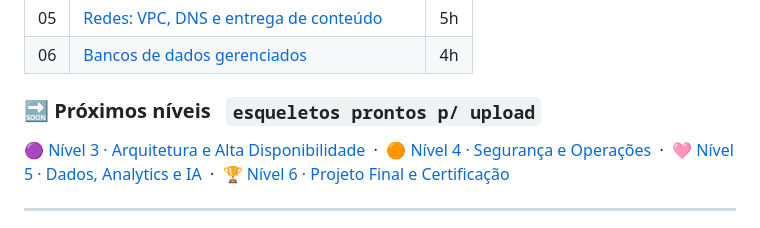
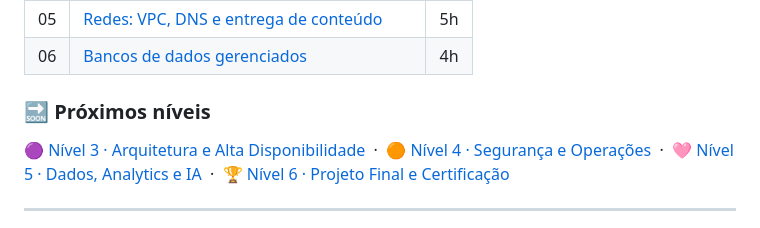
Before and after one commit to melissaalves-stack/awscloudfoundations, a Markdown page: README.md, the part around the change. Drawn GitHub-style.

Commit message:
Update upcoming levels section in README

```diff
--- a/README.md
+++ b/README.md
@@ -53,7 +53,7 @@ Este repositório é o **ambiente de aprendizado** da **Liga Acadêmica SBG da U
 | 05 | [Redes: VPC, DNS e entrega de conteúdo](./trilha/nivel-2-blocos-de-construcao/05-redes.md) | 5h |
 | 06 | [Bancos de dados gerenciados](./trilha/nivel-2-blocos-de-construcao/06-bancos-de-dados.md) | 4h |
 
-### 🔜 Próximos níveis &nbsp; `esqueletos prontos p/ upload`
+### 🔜 Próximos níveis &nbsp;
 🟣 [Nível 3 · Arquitetura e Alta Disponibilidade](./trilha/nivel-3-arquitetura-e-alta-disponibilidade/) &nbsp;·&nbsp; 🟠 [Nível 4 · Segurança e Operações](./trilha/nivel-4-seguranca-e-operacoes/) &nbsp;·&nbsp; 🩷 [Nível 5 · Dados, Analytics e IA](./trilha/nivel-5-dados-analytics-e-ia/) &nbsp;·&nbsp; 🏆 [Nível 6 · Projeto Final e Certificação](./trilha/nivel-6-projeto-final-e-certificacao/)
 
 ---
```
